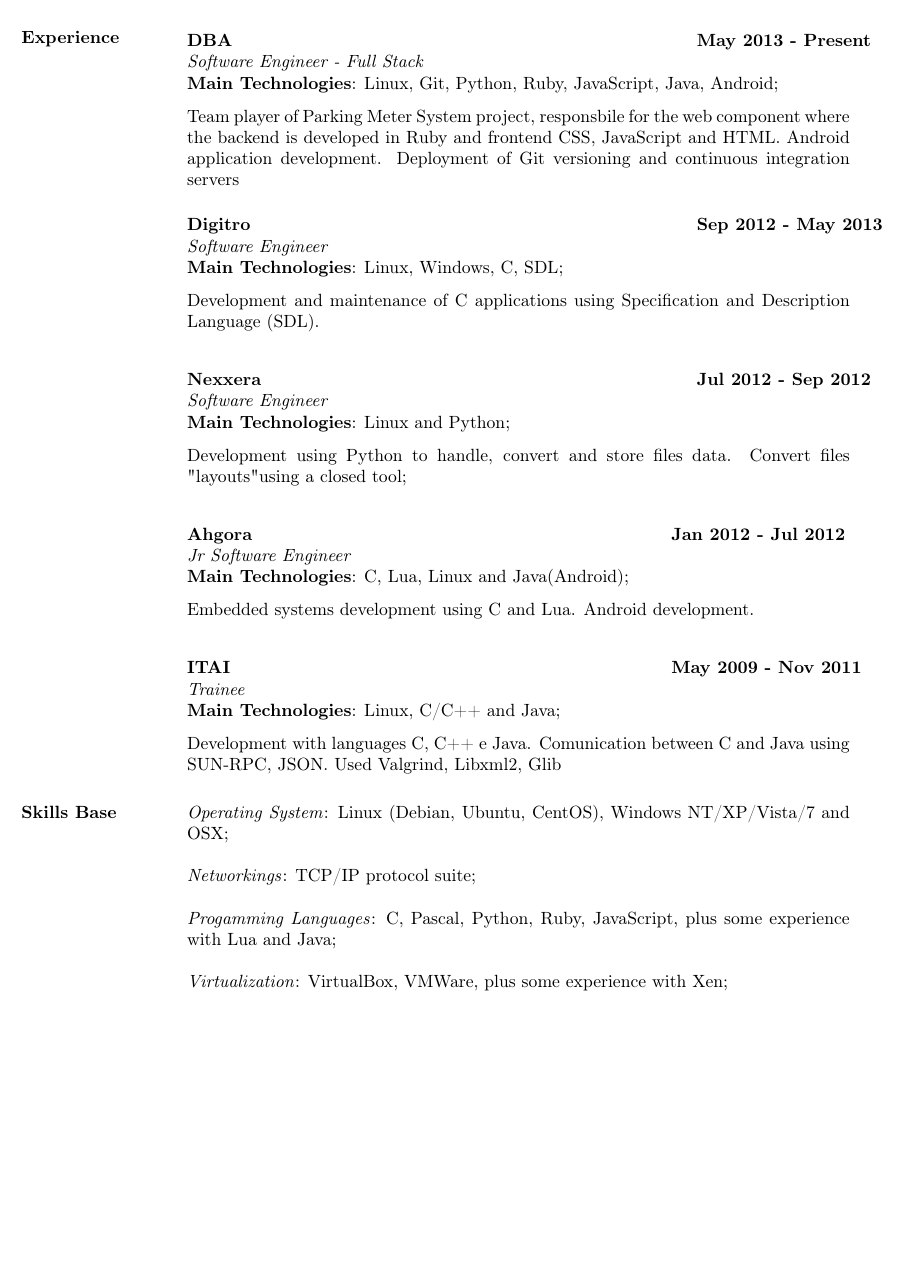
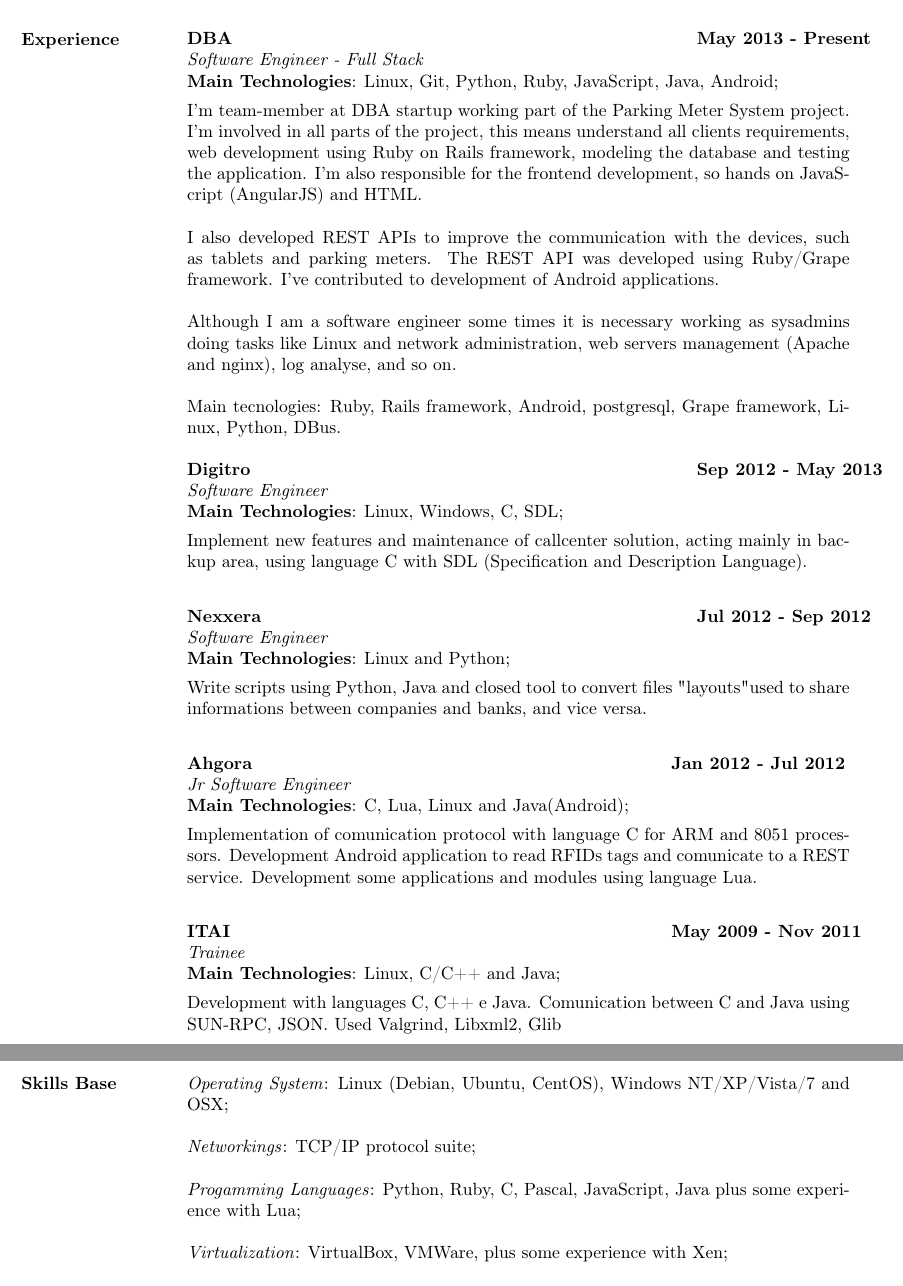
Before and after one commit to cadicallegari/resume, a LaTeX CV (cv_claudinei_callegari_en.tex): part of page 1 of 2 before the commit and two parts of pages 1 and 2 of 2 after it, the two joined at a grey line, cut so that both start at the same text, the shorter picture padded with empty space. Compiled offline with pdfLaTeX.

Commit message:
improve experiences details

```diff
--- a/cv_claudinei_callegari_en.tex
+++ b/cv_claudinei_callegari_en.tex
@@ -34,9 +34,13 @@
     \textbf{Main Technologies}: Linux, Git, Python, Ruby, JavaScript, Java, Android;
    \end{tabbing}\vspace{-20pt}      % suppress blank line after tabbing
     \vspace{2mm}
-    Team player of Parking Meter System project, responsbile for the web component where the backend is developed in Ruby
-    and frontend CSS, JavaScript and HTML. Android application development. Deployment of Git versioning and continuous
-    integration servers
+I'm team-member at DBA startup working part of the Parking Meter System project. I'm involved in all parts of the project, this means understand all clients requirements, web development using Ruby on Rails framework, modeling the database and testing the application. I'm also responsible for the frontend development, so hands on JavaScript (AngularJS) and HTML.
+
+I also developed REST APIs to improve the communication with the devices, such as tablets and parking meters. The REST API was developed using Ruby/Grape framework. I've contributed to development of Android applications.
+
+Although I am a software engineer some times it is necessary working as sysadmins doing tasks like Linux and network administration, web servers management (Apache and nginx), log analyse, and so on.
+
+Main tecnologies: Ruby, Rails framework, Android, postgresql, Grape framework, Linux, Python, DBus.
 
 \vspace{-0.1in}
    \begin{tabbing}
@@ -46,7 +50,9 @@
     \textbf{Main Technologies}: Linux, Windows, C, SDL;
    \end{tabbing}\vspace{-20pt}      % suppress blank line after tabbing
     \vspace{2mm}
-    Development and maintenance of C applications using Specification and Description Language (SDL).
+Implement new features and maintenance of callcenter solution, acting mainly
+in backup area, using language C with SDL (Specification and Description Language).
+
 
    \begin{tabbing}
    \hspace{2.3in}\= \hspace{1.7in}\= \kill % set up two tab positions
@@ -55,7 +61,8 @@
     \textbf{Main Technologies}: Linux and Python;
    \end{tabbing}\vspace{-20pt}      % suppress blank line after tabbing
     \vspace{2mm}
-    Development using Python to handle, convert and store files data. Convert files "layouts" using a closed tool;
+
+    Write scripts using Python, Java and closed tool to convert files "layouts" used to share informations between companies and banks, and vice versa.
 
    %\vspace{20mm}
    \begin{tabbing}
@@ -65,7 +72,10 @@
     \textbf{Main Technologies}: C, Lua, Linux and Java(Android);
    \end{tabbing}\vspace{-20pt}      % suppress blank line after tabbing
     \vspace{2mm}
-       Embedded systems development using C and Lua. Android development.
+Implementation of comunication protocol with language C for ARM and 8051 processors.
+Development Android application to read RFIDs tags and comunicate to a REST service.
+Development some applications and modules using language Lua.
+
 
    %\vspace{20mm}
    \begin{tabbing}
@@ -81,7 +91,7 @@
 
       \textit{Networkings}: TCP/IP protocol suite;
 
-      \textit{Progamming Languages}: C, Pascal, Python, Ruby, JavaScript, plus some experience with Lua and Java;
+      \textit{Progamming Languages}: Python, Ruby, C, Pascal, JavaScript, Java plus some experience with Lua;
 
       \textit{Virtualization}: VirtualBox, VMWare, plus some experience with Xen;
 
```
Also changed, not shown: README.md, cv_claudinei_callegari_en.pdf.
